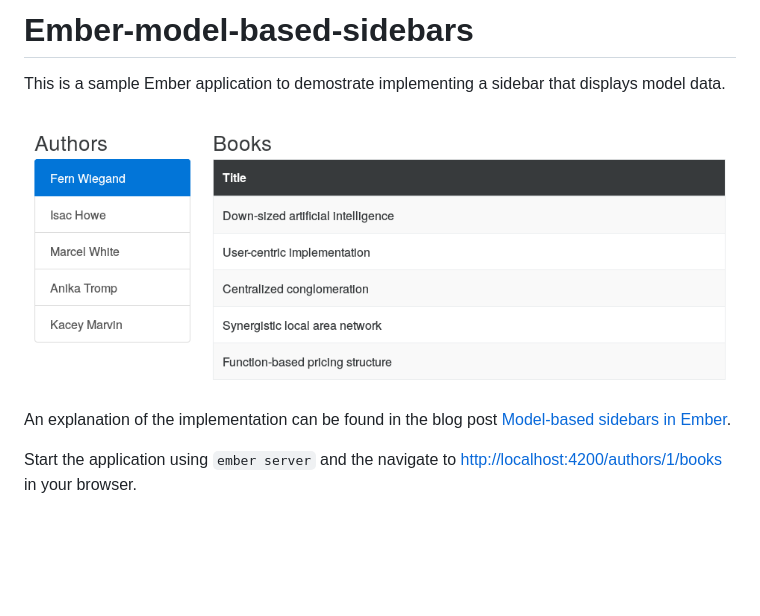
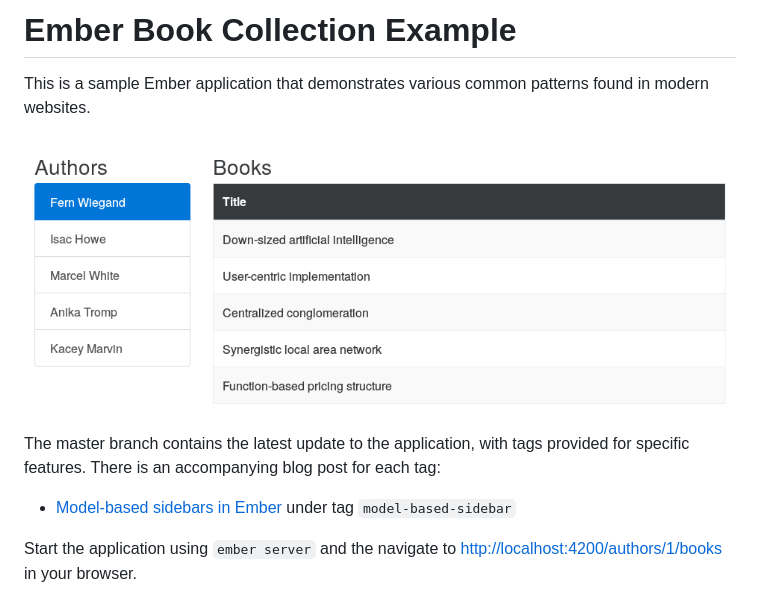
Before and after one commit to jonblack/bookworm, a Markdown page: README.md, the part around the change. GitHub-like rendering; blank space fills up the shorter version.

```diff
--- a/README.md
+++ b/README.md
@@ -1,12 +1,15 @@
-# Ember-model-based-sidebars
+# Ember Book Collection Example
 
-This is a sample Ember application to demostrate implementing a sidebar that
-displays model data.
+This is a sample Ember application that demonstrates various common patterns
+found in modern websites.
 
-![](screenshot.png)
+![](screenshots/model-based-sidebar.png)
 
-An explanation of the implementation can be found in the blog post
-[Model-based sidebars in Ember][1].
+The master branch contains the latest update to the application, with tags
+provided for specific features. There is an accompanying blog post for each
+tag:
+
+* [Model-based sidebars in Ember][1] under tag `model-based-sidebar`
 
 Start the application using `ember server` and the navigate to
 [http://localhost:4200/authors/1/books](http://localhost:4200/authors/1/books)
```
Also changed, not shown: screenshots/model-based-sidebar.png (renamed from screenshot.png).
